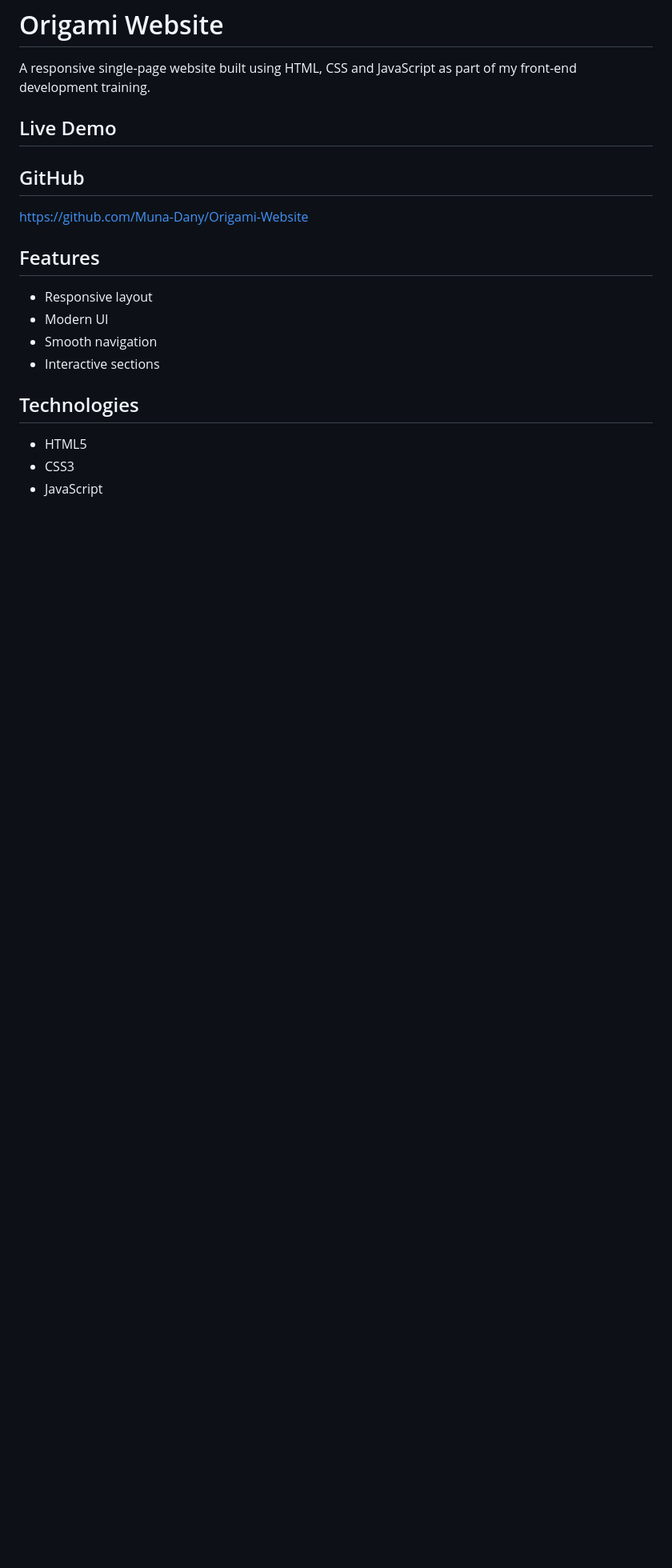
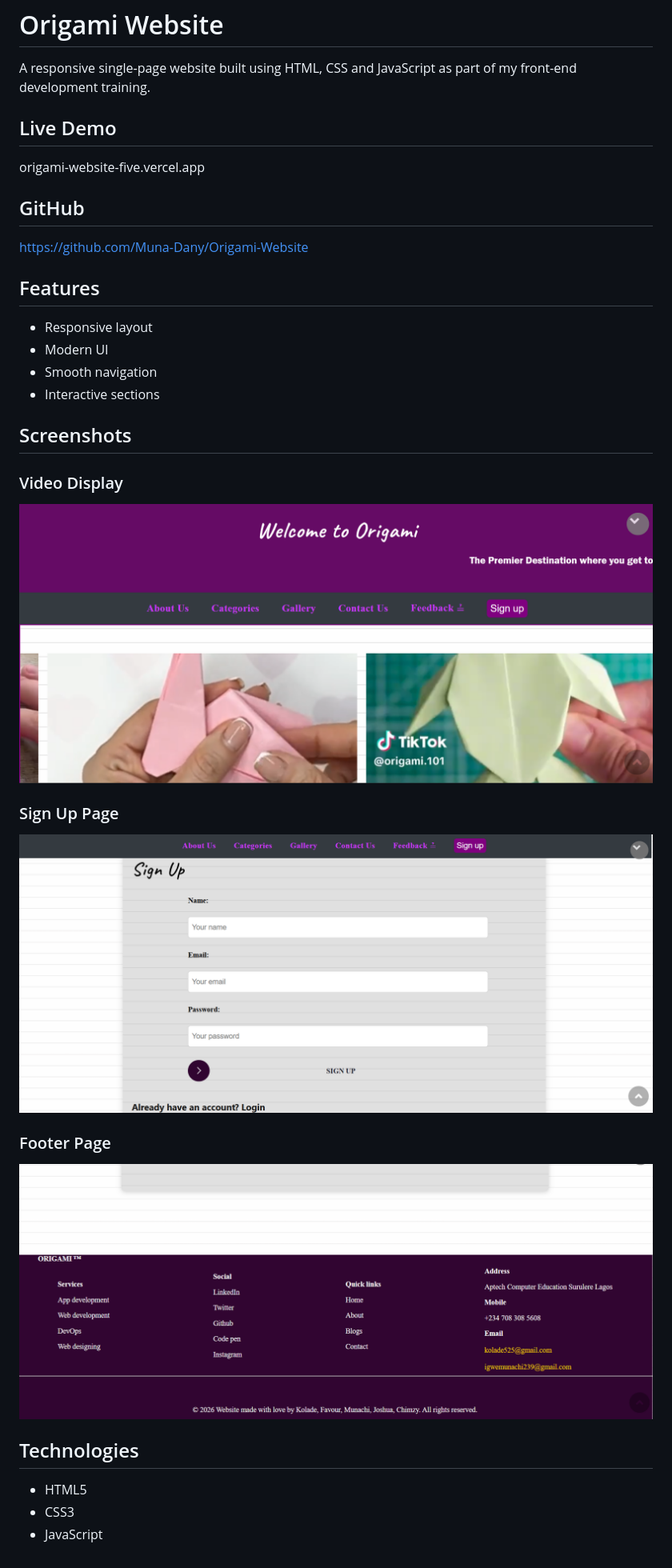
Before and after one commit to Muna-Dany/Origami-Website, a Markdown page: README.md, the part around the change. Shown: that part at 80% size. GitHub-like rendering; pictures changed too: Screenshots/footer.png (added), Screenshots/signup.png (added), Screenshots/video.png (added); blank space fills up the shorter version.

```diff
--- a/README.md
+++ b/README.md
@@ -4,7 +4,7 @@ A responsive single-page website built using HTML, CSS and JavaScript as part of
 
 ## Live Demo
 
-
+origami-website-five.vercel.app
 
 ## GitHub
 
@@ -17,6 +17,17 @@ https://github.com/Muna-Dany/Origami-Website
 - Smooth navigation
 - Interactive sections
 
+## Screenshots
+
+### Video Display
+![Video Page](./Screenshots/video.png)
+
+### Sign Up Page
+![Sign Up Page](./Screenshots/signup.png)
+
+### Footer Page
+![Footer Page](./Screenshots/footer.png)
+
 ## Technologies
 
 - HTML5
```
